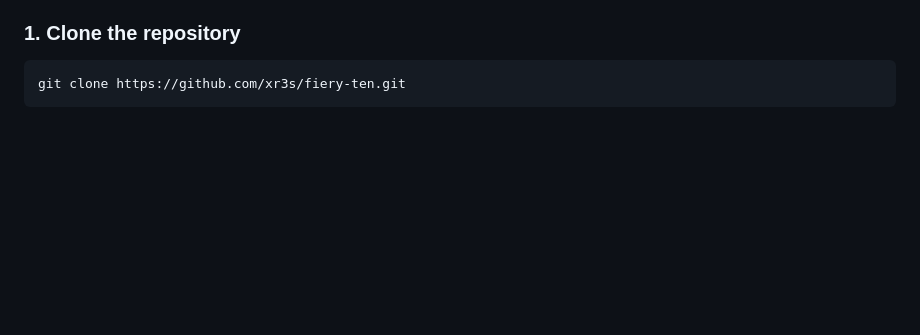
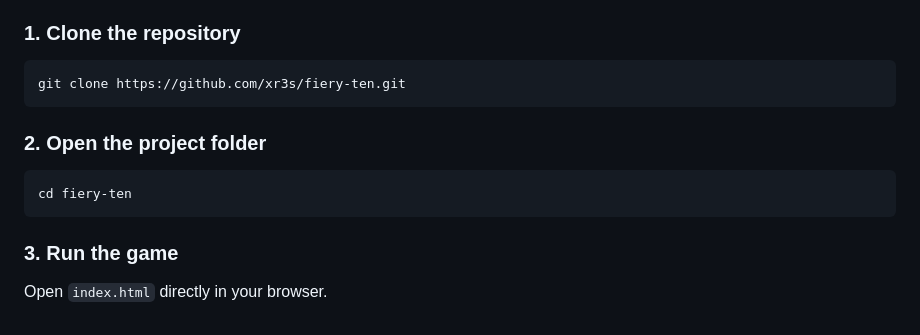
Before and after one commit to x4r3s/fiery-ten, a Markdown page: README.md, the part around the change. Rendered like a GitHub page; blank space fills up the shorter version.

Commit message:
Adding instructions

````diff
--- a/README.md
+++ b/README.md
@@ -106,3 +106,13 @@ You can run the game locally in a few simple steps.
 ```bash
 git clone https://github.com/xr3s/fiery-ten.git
 ```
+
+### 2. Open the project folder
+
+```bash
+cd fiery-ten
+```
+
+### 3. Run the game
+
+Open `index.html` directly in your browser.
````
